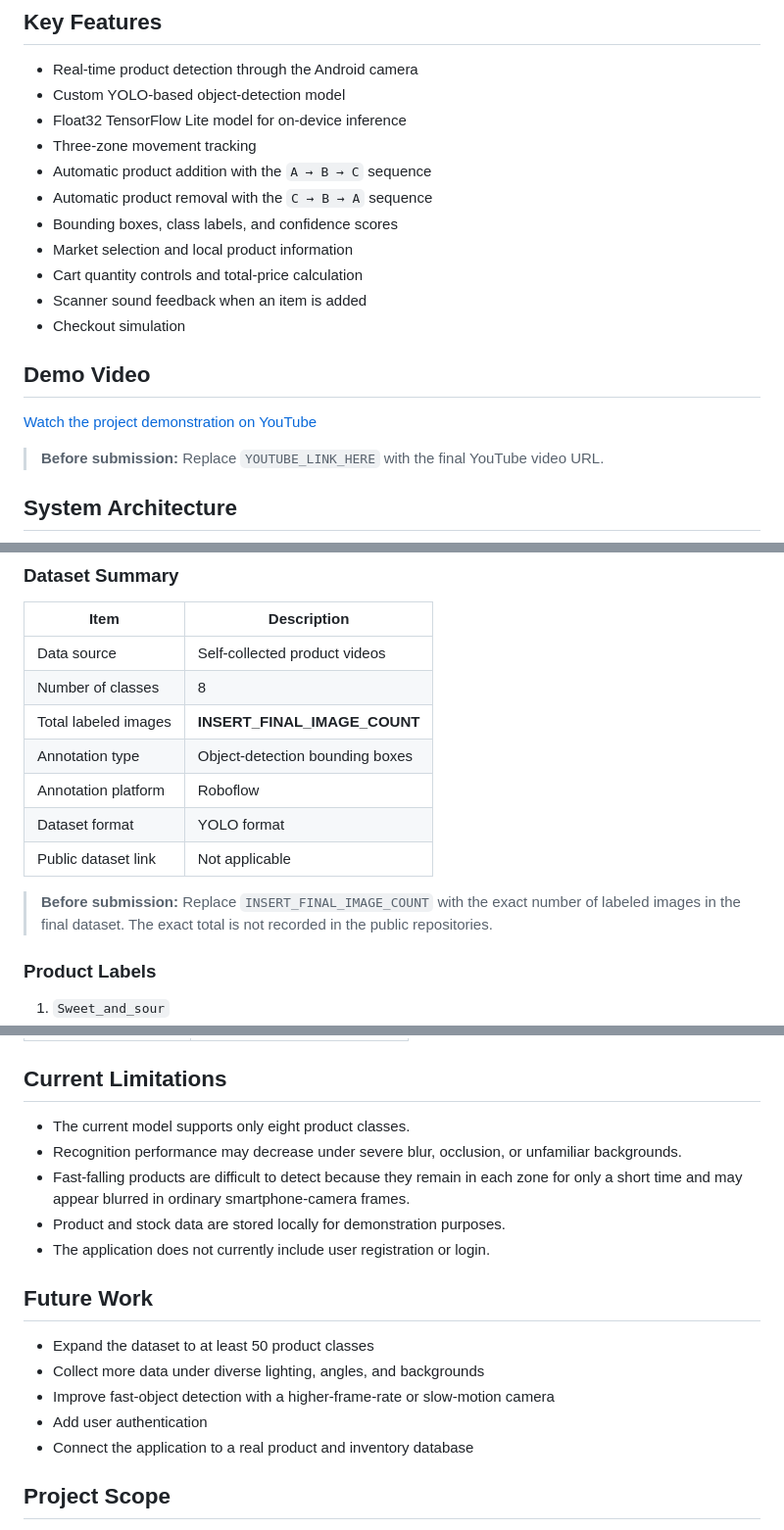
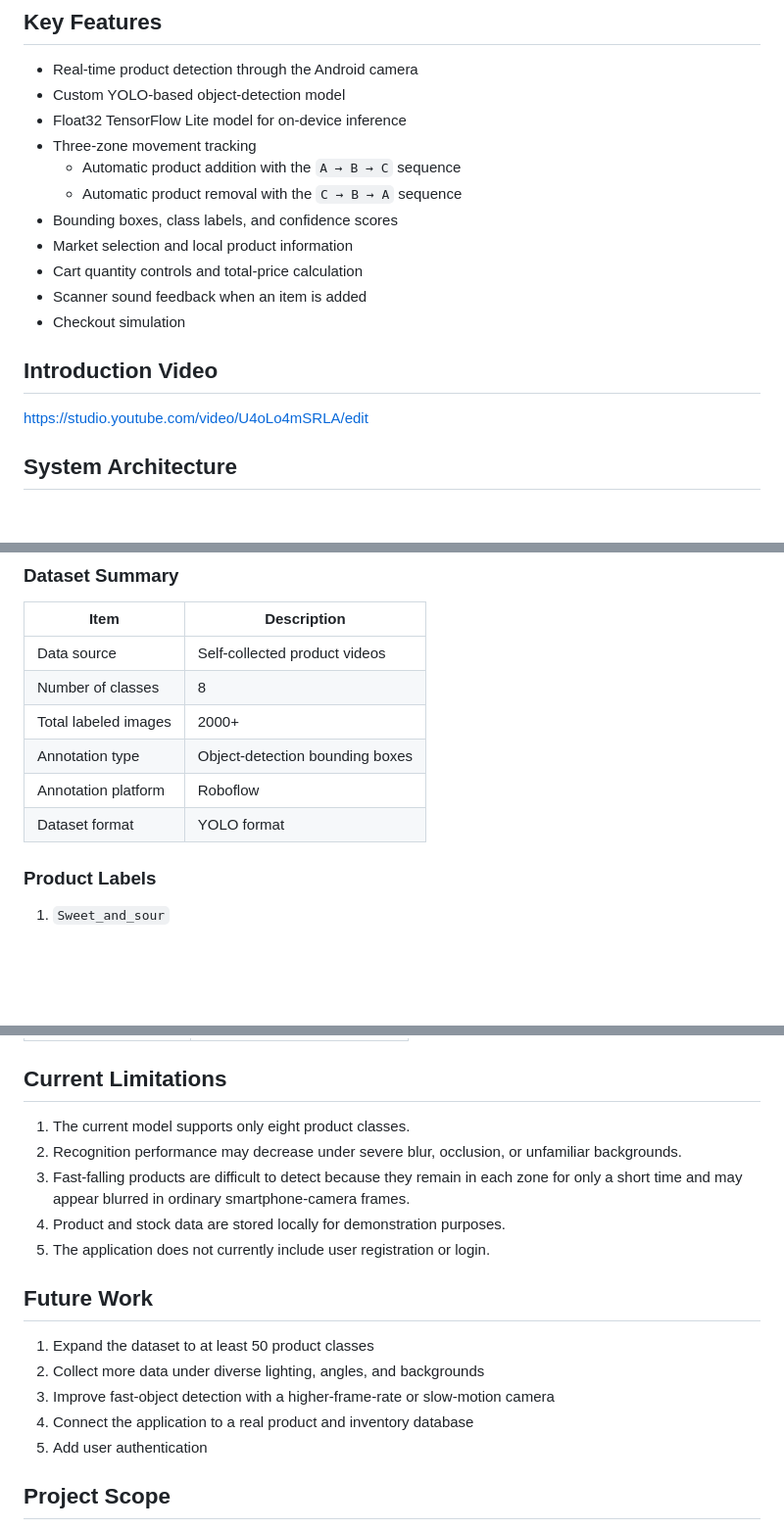
Before and after one commit to bubbletea03/dku-smart-shopping-cart, a Markdown page: README.md, 3 parts joined by grey strips. Shown at 98% size. GitHub-like rendering; blank space fills up the shorter version.

```diff
--- a/README.md
+++ b/README.md
@@ -18,19 +18,19 @@ The final Android application performs object detection directly on the device.
 * Custom YOLO-based object-detection model
 * Float32 TensorFlow Lite model for on-device inference
 * Three-zone movement tracking
-* Automatic product addition with the `A → B → C` sequence
-* Automatic product removal with the `C → B → A` sequence
+    * Automatic product addition with the `A → B → C` sequence
+    * Automatic product removal with the `C → B → A` sequence
 * Bounding boxes, class labels, and confidence scores
 * Market selection and local product information
 * Cart quantity controls and total-price calculation
 * Scanner sound feedback when an item is added
 * Checkout simulation
 
-## Demo Video
+## Introduction Video
 
-[Watch the project demonstration on YouTube](YOUTUBE_LINK_HERE)
+https://studio.youtube.com/video/U4oLo4mSRLA/edit
 
-> **Before submission:** Replace `YOUTUBE_LINK_HERE` with the final YouTube video URL.
+
 
 ## System Architecture
 
@@ -84,13 +84,11 @@ No public internet dataset was used. The training data was collected directly by
 | -------------------- | ------------------------------- |
 | Data source          | Self-collected product videos   |
 | Number of classes    | 8                               |
-| Total labeled images | **INSERT_FINAL_IMAGE_COUNT**    |
+| Total labeled images | 2000+                           |
 | Annotation type      | Object-detection bounding boxes |
 | Annotation platform  | Roboflow                        |
 | Dataset format       | YOLO format                     |
-| Public dataset link  | Not applicable                  |
 
-> **Before submission:** Replace `INSERT_FINAL_IMAGE_COUNT` with the exact number of labeled images in the final dataset. The exact total is not recorded in the public repositories.
 
 ### Product Labels
 
@@ -139,19 +134,20 @@ app/src/main/assets/best_float32.tflite
 
 ## Current Limitations
 
-* The current model supports only eight product classes.
-* Recognition performance may decrease under severe blur, occlusion, or unfamiliar backgrounds.
-* Fast-falling products are difficult to detect because they remain in each zone for only a short time and may appear blurred in ordinary smartphone-camera frames.
-* Product and stock data are stored locally for demonstration purposes.
-* The application does not currently include user registration or login.
+1. The current model supports only eight product classes.
+2. Recognition performance may decrease under severe blur, occlusion, or unfamiliar backgrounds.
+3. Fast-falling products are difficult to detect because they remain in each zone for only a short time and may appear blurred in ordinary smartphone-camera frames.
+4. Product and stock data are stored locally for demonstration purposes.
+5. The application does not currently include user registration or login.
 
 ## Future Work
 
-* Expand the dataset to at least 50 product classes
-* Collect more data under diverse lighting, angles, and backgrounds
-* Improve fast-object detection with a higher-frame-rate or slow-motion camera
-* Add user authentication
-* Connect the application to a real product and inventory database
+1. Expand the dataset to at least 50 product classes
+2. Collect more data under diverse lighting, angles, and backgrounds
+3. Improve fast-object detection with a higher-frame-rate or slow-motion camera
+4. Connect the application to a real product and inventory database
+5. Add user authentication
+
 
 ## Project Scope
 
```
Also changed, not shown: other parts of README.md (+3 -6 lines).
